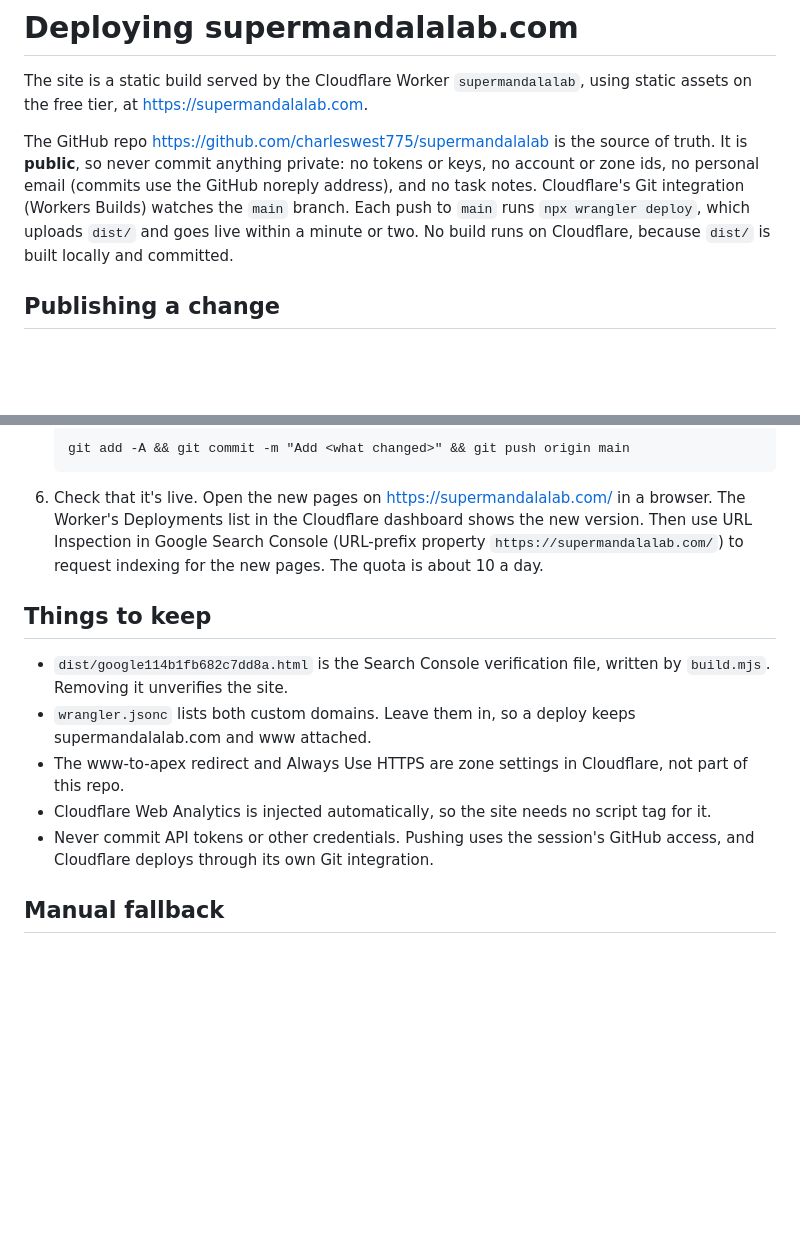
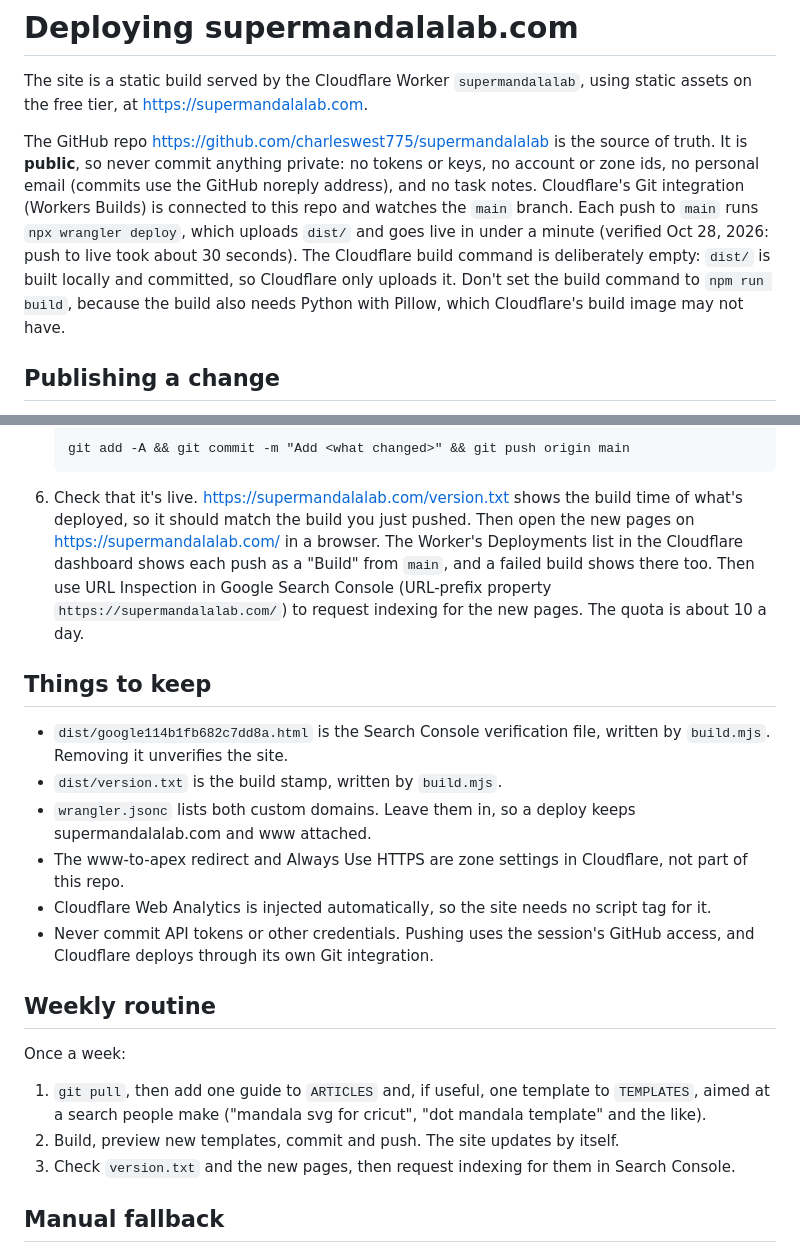
Before and after one commit to charleswest775/supermandalalab, a Markdown page: DEPLOY.md, 2 parts joined by grey strips. Drawn GitHub-style; blank space fills up the shorter version.

Commit message:
DEPLOY.md: auto-deploy verified, weekly routine
Co-Authored-By: Claude Opus 5.5 <noreply@anthropic.com>

````diff
--- a/DEPLOY.md
+++ b/DEPLOY.md
@@ -2,7 +2,7 @@
 
 The site is a static build served by the Cloudflare Worker `supermandalalab`, using static assets on the free tier, at https://supermandalalab.com.
 
-The GitHub repo https://github.com/charleswest775/supermandalalab is the source of truth. It is **public**, so never commit anything private: no tokens or keys, no account or zone ids, no personal email (commits use the GitHub noreply address), and no task notes. Cloudflare's Git integration (Workers Builds) watches the `main` branch. Each push to `main` runs `npx wrangler deploy`, which uploads `dist/` and goes live within a minute or two. No build runs on Cloudflare, because `dist/` is built locally and committed.
+The GitHub repo https://github.com/charleswest775/supermandalalab is the source of truth. It is **public**, so never commit anything private: no tokens or keys, no account or zone ids, no personal email (commits use the GitHub noreply address), and no task notes. Cloudflare's Git integration (Workers Builds) is connected to this repo and watches the `main` branch. Each push to `main` runs `npx wrangler deploy`, which uploads `dist/` and goes live in under a minute (verified Oct 28, 2026: push to live took about 30 seconds). The Cloudflare build command is deliberately empty: `dist/` is built locally and committed, so Cloudflare only uploads it. Don't set the build command to `npm run build`, because the build also needs Python with Pillow, which Cloudflare's build image may not have.
 
 ## Publishing a change
 
@@ -26,16 +26,24 @@ The GitHub repo https://github.com/charleswest775/supermandalalab is the source
    ```
    git add -A && git commit -m "Add <what changed>" && git push origin main
    ```
-6. Check that it's live. Open the new pages on https://supermandalalab.com/ in a browser. The Worker's Deployments list in the Cloudflare dashboard shows the new version. Then use URL Inspection in Google Search Console (URL-prefix property `https://supermandalalab.com/`) to request indexing for the new pages. The quota is about 10 a day.
+6. Check that it's live. https://supermandalalab.com/version.txt shows the build time of what's deployed, so it should match the build you just pushed. Then open the new pages on https://supermandalalab.com/ in a browser. The Worker's Deployments list in the Cloudflare dashboard shows each push as a "Build" from `main`, and a failed build shows there too. Then use URL Inspection in Google Search Console (URL-prefix property `https://supermandalalab.com/`) to request indexing for the new pages. The quota is about 10 a day.
 
 ## Things to keep
 
 - `dist/google114b1fb682c7dd8a.html` is the Search Console verification file, written by `build.mjs`. Removing it unverifies the site.
+- `dist/version.txt` is the build stamp, written by `build.mjs`.
 - `wrangler.jsonc` lists both custom domains. Leave them in, so a deploy keeps supermandalalab.com and www attached.
 - The www-to-apex redirect and Always Use HTTPS are zone settings in Cloudflare, not part of this repo.
 - Cloudflare Web Analytics is injected automatically, so the site needs no script tag for it.
 - Never commit API tokens or other credentials. Pushing uses the session's GitHub access, and Cloudflare deploys through its own Git integration.
 
+## Weekly routine
+
+Once a week:
+1. `git pull`, then add one guide to `ARTICLES` and, if useful, one template to `TEMPLATES`, aimed at a search people make ("mandala svg for cricut", "dot mandala template" and the like).
+2. Build, preview new templates, commit and push. The site updates by itself.
+3. Check `version.txt` and the new pages, then request indexing for them in Search Console.
+
 ## Manual fallback
 
 If the Git integration is ever disconnected, zip `dist/` and upload it in the Cloudflare dashboard. Go to Workers & Pages, open supermandalalab, choose to upload static files to update the Worker, then click Deploy.
````
